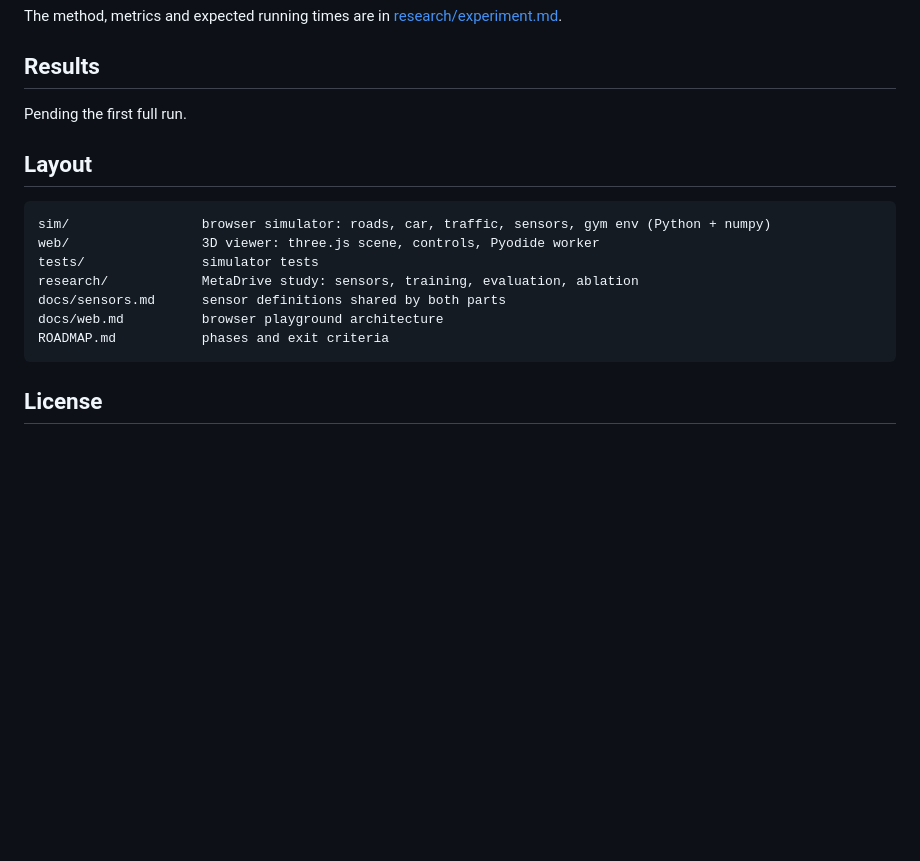
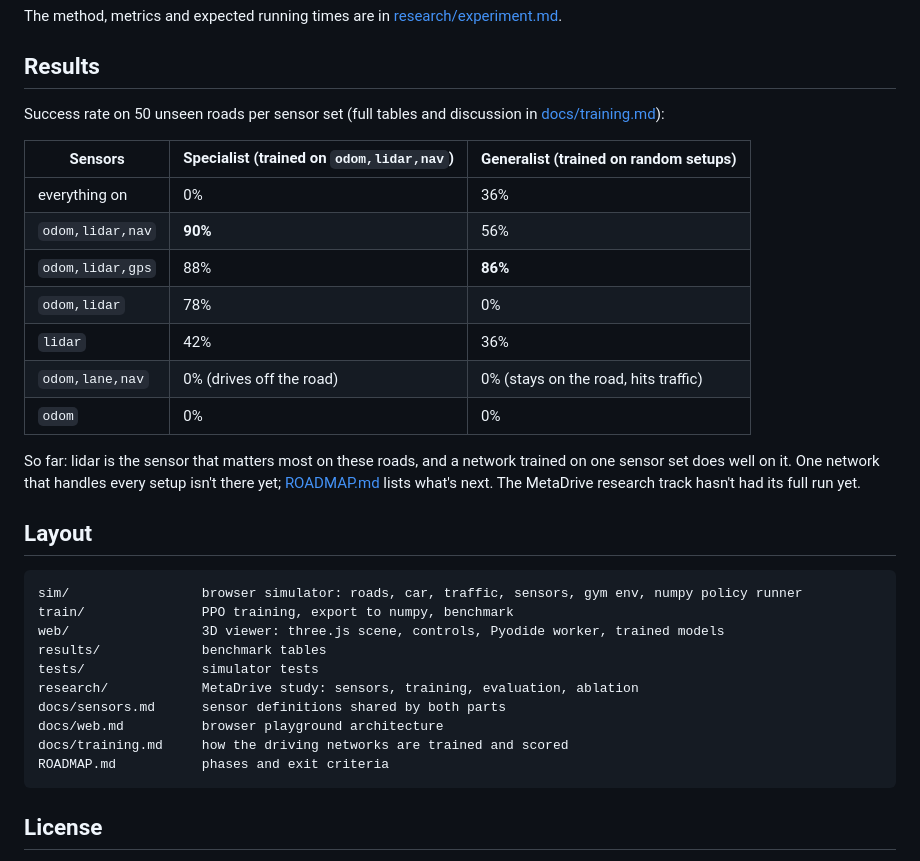
Before and after one commit to siroxou/self-driving-optimized, a Markdown page: README.md, the part around the change printed below. Drawn GitHub-style; blank space fills up the shorter version.

````diff
--- a/README.md
+++ b/README.md
@@ -89,17 +103,32 @@ The method, metrics and expected running times are in [research/experiment.md](r
 
 ## Results
 
-Pending the first full run.
+Success rate on 50 unseen roads per sensor set (full tables and discussion in [docs/training.md](docs/training.md#results)):
+
+| Sensors | Specialist (trained on `odom,lidar,nav`) | Generalist (trained on random setups) |
+|---|---|---|
+| everything on | 0% | 36% |
+| `odom,lidar,nav` | **90%** | 56% |
+| `odom,lidar,gps` | 88% | **86%** |
+| `odom,lidar` | 78% | 0% |
+| `lidar` | 42% | 36% |
+| `odom,lane,nav` | 0% (drives off the road) | 0% (stays on the road, hits traffic) |
+| `odom` | 0% | 0% |
+
+So far: lidar is the sensor that matters most on these roads, and a network trained on one sensor set does well on it. One network that handles every setup isn't there yet; [ROADMAP.md](ROADMAP.md) lists what's next. The MetaDrive research track hasn't had its full run yet.
 
 ## Layout
 
 ```
-sim/                 browser simulator: roads, car, traffic, sensors, gym env (Python + numpy)
-web/                 3D viewer: three.js scene, controls, Pyodide worker
+sim/                 browser simulator: roads, car, traffic, sensors, gym env, numpy policy runner
+train/               PPO training, export to numpy, benchmark
+web/                 3D viewer: three.js scene, controls, Pyodide worker, trained models
+results/             benchmark tables
 tests/               simulator tests
 research/            MetaDrive study: sensors, training, evaluation, ablation
 docs/sensors.md      sensor definitions shared by both parts
 docs/web.md          browser playground architecture
+docs/training.md     how the driving networks are trained and scored
 ROADMAP.md           phases and exit criteria
 ```
 
````
Also changed, not shown: other parts of README.md (+15 -1 lines), ROADMAP.md (+18 -9 lines), docs/training.md (added, +135 -0 lines), docs/web.md (+3 -1 lines), docs/images/viewer-chase.png (added), docs/images/viewer-phone-controls.png (added), docs/images/viewer-phone.png (added), docs/images/viewer-topdown-gps.png (added).
